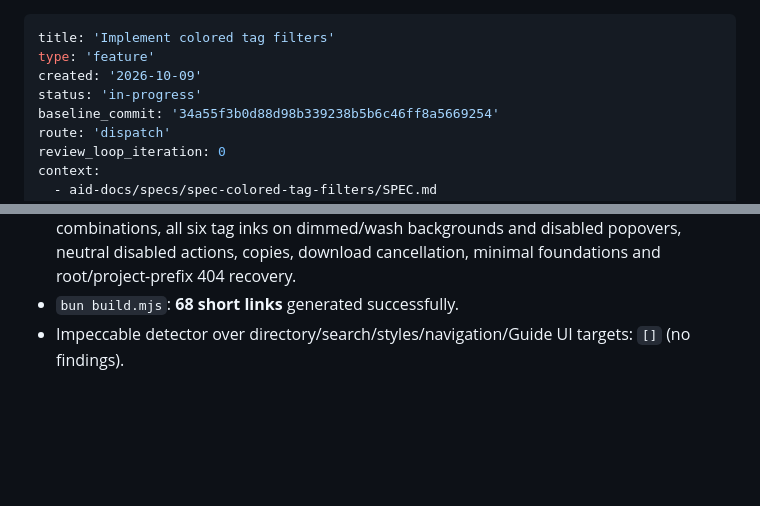
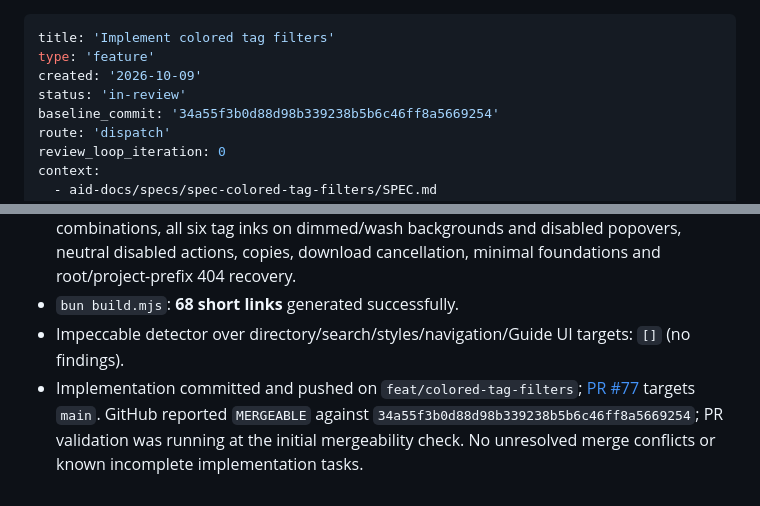
Before and after one commit to ratrat64/shl, a Markdown page: aid-docs/implementation-artifacts/spec-colored-tag-filters.md, 2 parts joined by grey strips. Rendered like a GitHub page; blank space fills up the shorter version.

Commit message:
docs: record colored tag filter delivery and verification

```diff
--- a/aid-docs/implementation-artifacts/spec-colored-tag-filters.md
+++ b/aid-docs/implementation-artifacts/spec-colored-tag-filters.md
@@ -2,7 +2,7 @@
 title: 'Implement colored tag filters'
 type: 'feature'
 created: '2026-10-09'
-status: 'in-progress'
+status: 'in-review'
 baseline_commit: '34a55f3b0d88d98b339238b5b6c46ff8a5669254'
 route: 'dispatch'
 review_loop_iteration: 0
@@ -97,3 +97,4 @@ context:
 - Existing rendered matrices passed for shell native/app loads, 16 script/non-script state combinations, all six tag inks on dimmed/wash backgrounds and disabled popovers, neutral disabled actions, copies, download cancellation, minimal foundations and root/project-prefix 404 recovery.
 - `bun build.mjs`: **68 short links** generated successfully.
 - Impeccable detector over directory/search/styles/navigation/Guide UI targets: `[]` (no findings).
+- Implementation committed and pushed on `feat/colored-tag-filters`; [PR #77](https://github.com/ratrat64/shl/pull/77) targets `main`. GitHub reported `MERGEABLE` against `34a55f3b0d88d98b339238b5b6c46ff8a5669254`; PR validation was running at the initial mergeability check. No unresolved merge conflicts or known incomplete implementation tasks.
```
Also changed, not shown: other parts of aid-docs/implementation-artifacts/spec-colored-tag-filters.md (+1 -1 lines).
